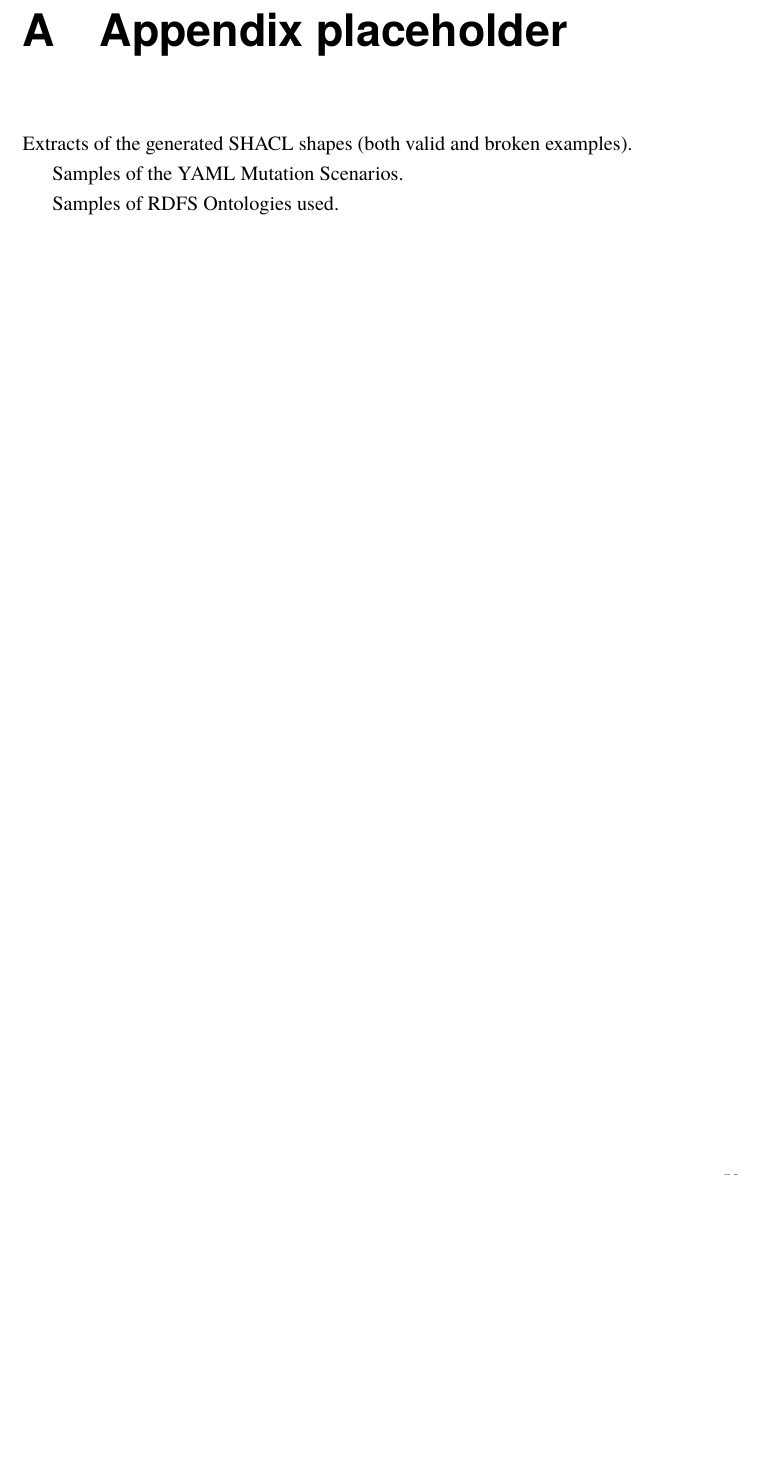
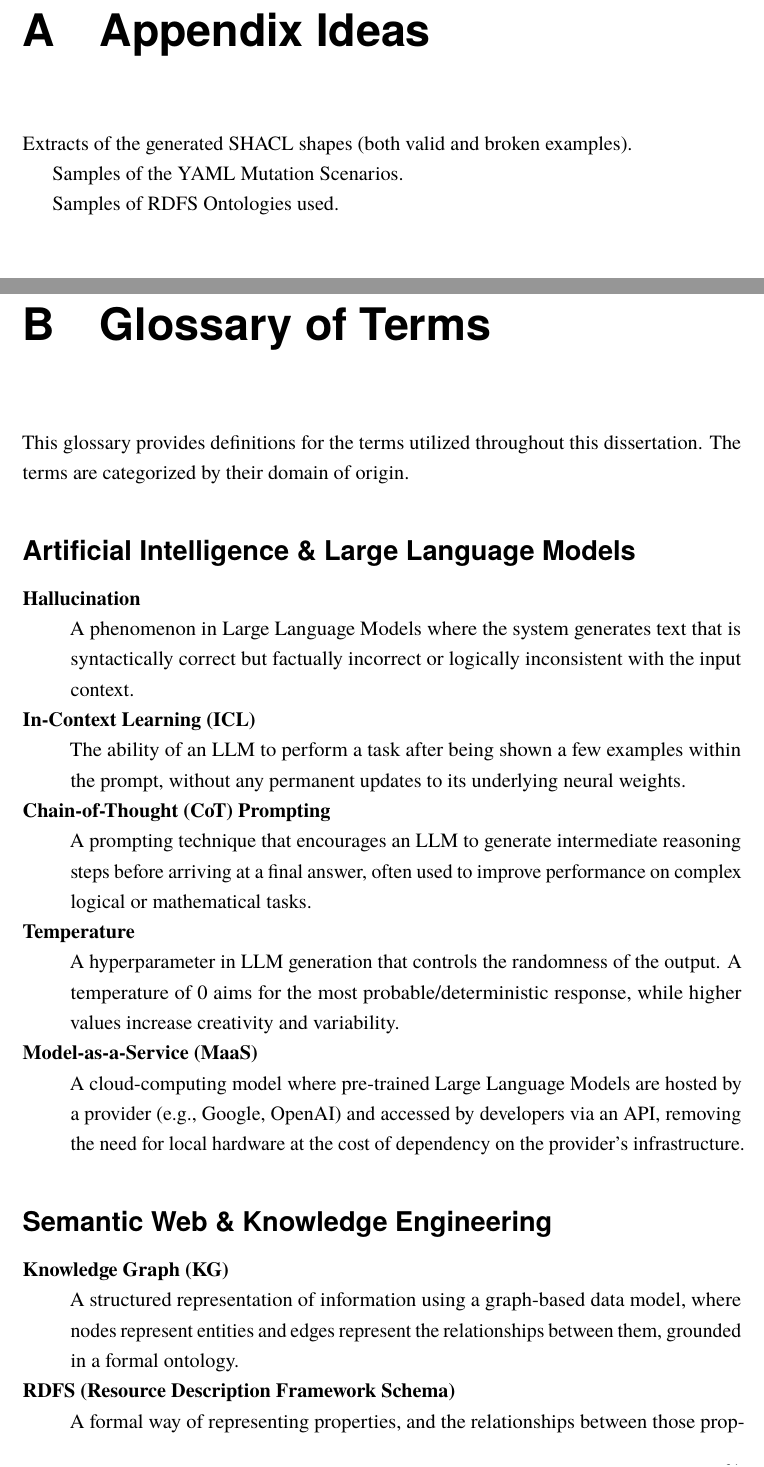
Before and after one commit to n-laoutaris/neuro-symbolic-dissertation, a LaTeX thesis (Thesis/main.tex, which reads Thesis/Chapters/A_glossary.tex, Thesis/Chapters/A_ideas.tex): part of page 73 of 73 before the commit and two parts of pages 73 and 75 of 76 after it, the two joined at a grey line, cut so that both start at the same text, the shorter picture padded with empty space. Compiled offline with pdfLaTeX.

Commit message:
Added glossary of terms

```diff
--- /dev/null
+++ b/Thesis/Chapters/A_glossary.tex
@@ -0,0 +1,33 @@
+\chapter{Glossary of Terms}\label{app:glossary}
+This glossary provides definitions for the terms utilized throughout this dissertation. The terms are categorized by their domain of origin.
+
+\section*{Artificial Intelligence \& Large Language Models}
+
+\begin{description}[style=nextline, leftmargin=1cm, font=\bfseries]
+
+    \item[Hallucination]
+    A phenomenon in Large Language Models where the system generates text that is syntactically correct but factually incorrect or logically inconsistent with the input context.
+
+    \item[In-Context Learning (ICL)]
+    The ability of an LLM to perform a task after being shown a few examples within the prompt, without any permanent updates to its underlying neural weights.
+
+    \item[Chain-of-Thought (CoT) Prompting]
+    A prompting technique that encourages an LLM to generate intermediate reasoning steps before arriving at a final answer, often used to improve performance on complex logical or mathematical tasks.
+
+    \item[Temperature]
+    A hyperparameter in LLM generation that controls the randomness of the output. A temperature of 0 aims for the most probable/deterministic response, while higher values increase creativity and variability.
+
+    \item[Model-as-a-Service (MaaS)]
+    A cloud-computing model where pre-trained Large Language Models are hosted by a provider (e.g., Google, OpenAI) and accessed by developers via an API, removing the need for local hardware at the cost of dependency on the provider's infrastructure.
+
+\end{description}
+
+\section*{Semantic Web \& Knowledge Engineering}
+
+\begin{description}[style=nextline, leftmargin=1cm, font=\bfseries]
+
+    \item[Knowledge Graph (KG)]
+    A structured representation of information using a graph-based data model, where nodes represent entities and edges represent the relationships between them, grounded in a formal ontology.
+
+    \item[RDFS (Resource Description Framework Schema)]
+    A formal way of representing properties, and the relationships between those properties, within a specific domain of interest. This work utilizes RDFS to define the "Citizen" and "Public Service" schemas.
--- /dev/null
+++ b/Thesis/Chapters/A_ideas.tex
@@ -0,0 +1,7 @@
+\chapter{Appendix Ideas} \label{app:placeholder}
+
+Extracts of the generated SHACL shapes (both valid and broken examples).
+
+Samples of the YAML Mutation Scenarios.
+
+Samples of RDFS Ontologies used.
```
Also changed, not shown: Thesis/main.tex (+2 -1 lines), Thesis/main.pdf, Thesis/Chapters/A_glossary.tex (29 more changed lines).
